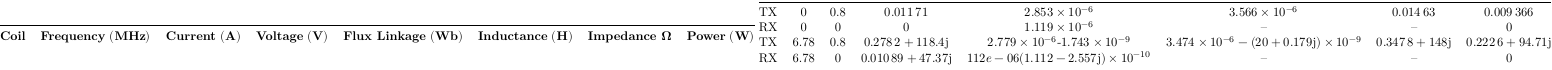
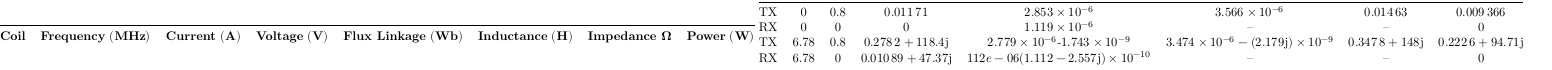
Before and after one commit to aakatz3/ESE-6710-Final-Project-Paper, a LaTeX figure (table/results/sims/femm/coils_v1_fixed.tex): the whole page. Compiled offline with LuaLaTeX.

Commit message:
txs auto checkin

```diff
--- a/table/results/sims/femm/coils_v1_fixed.tex
+++ b/table/results/sims/femm/coils_v1_fixed.tex
@@ -26,7 +26,7 @@
 	RX & 0    & 0   & \num{0}                     & \complexnum{1.119e-06}            & --                                & --                       & 0                          \\
 	TX & 6.78 & 0.8 & \complexnum{0.2782+118.4i}
      & \num{2.779e-06}-\num{1.743e-09} &
-      $\complexnum{3.474e-06}-\complexnum{20+.179ie-09}$ &
+      $\complexnum{3.474e-06}-\complexnum{2.179ie-09}$ &
        \complexnum{0.3478+i148} &
        \complexnum{0.2226+94.71j} \\
 	RX & 6.78 & 0   &
```
